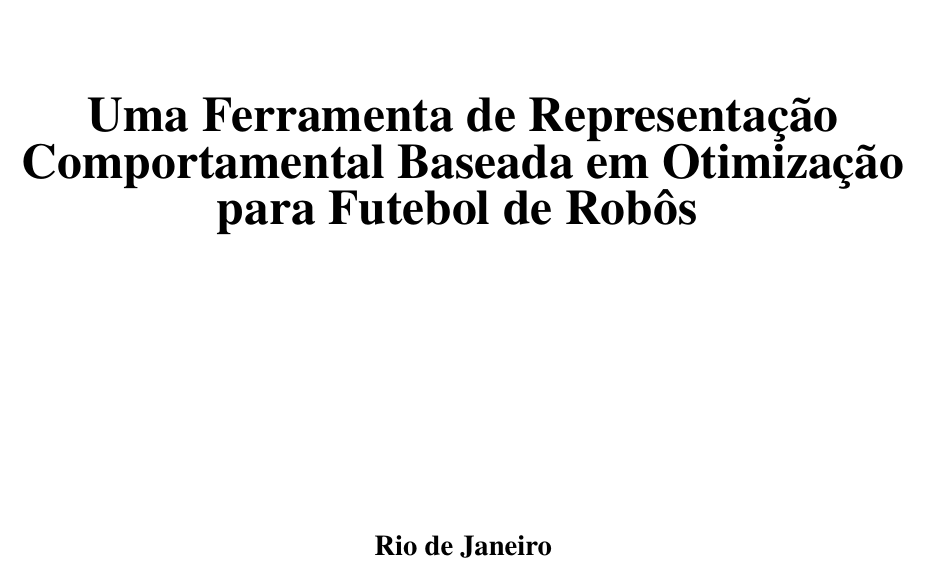
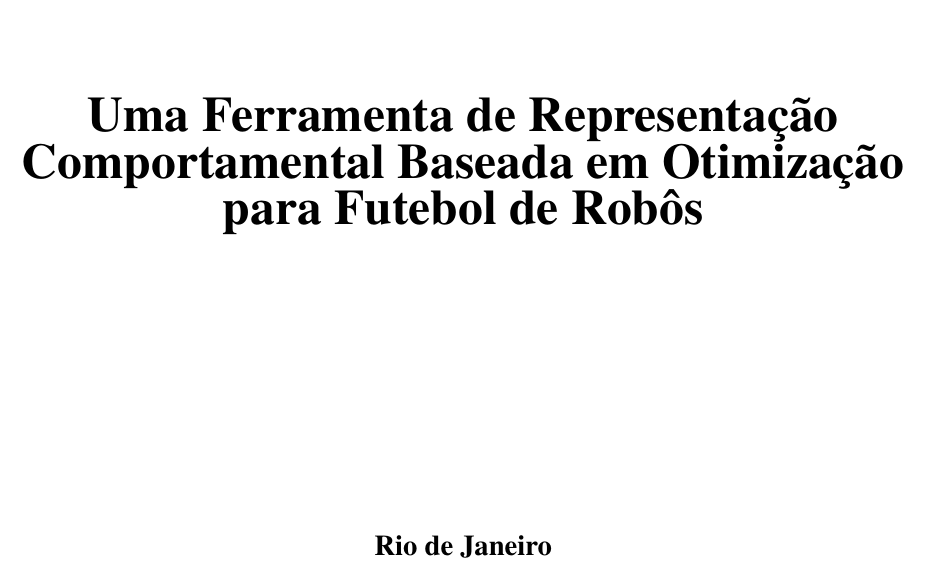
Before and after one commit to VBmgk/pfc-jan-bramigk, a LaTeX thesis (relatorio.tex): part of page 1 of 64, cut so that both start at the same text. Compiled offline with pdfLaTeX.

Commit message:
Limpando definição de título.

```diff
--- a/relatorio.tex
+++ b/relatorio.tex
@@ -117,10 +117,7 @@
 % ---
 % Informações de dados para CAPA e FOLHA DE ROSTO
 % ---
-\titulo{Uma Ferramenta de Representação Comportamental Baseada em Otimização
-para Futebol de Robôs
-%Técnicas de IA Aplicadas a Sistemas Multiagentes Cooperativos e Competitivos
-}
+\titulo{Uma Ferramenta de Representação Comportamental Baseada em Otimização para Futebol de Robôs}
 \autor{Jan Segre\\Victor Bramigk}
 \local{Rio de Janeiro}
 \data{Maio de 2015}
```
